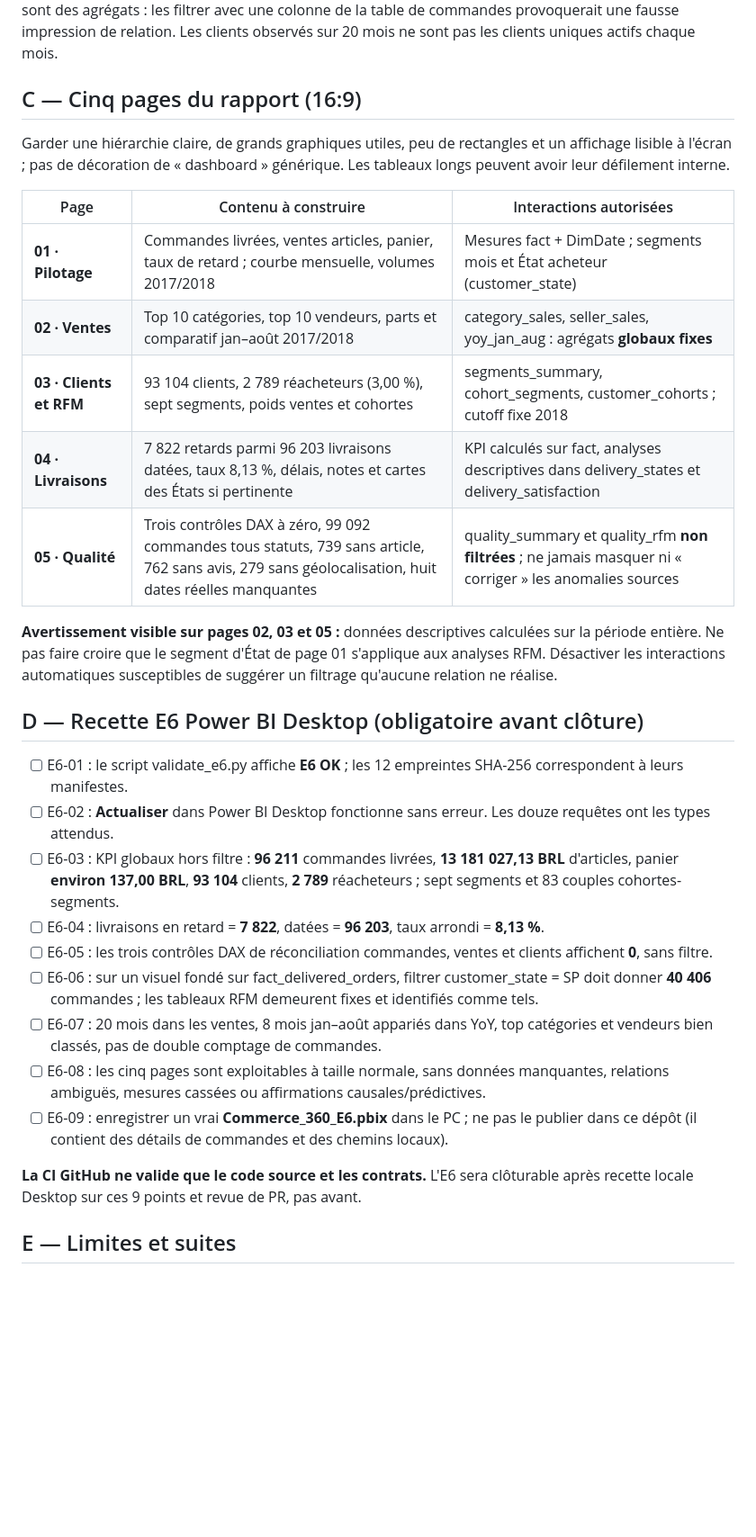
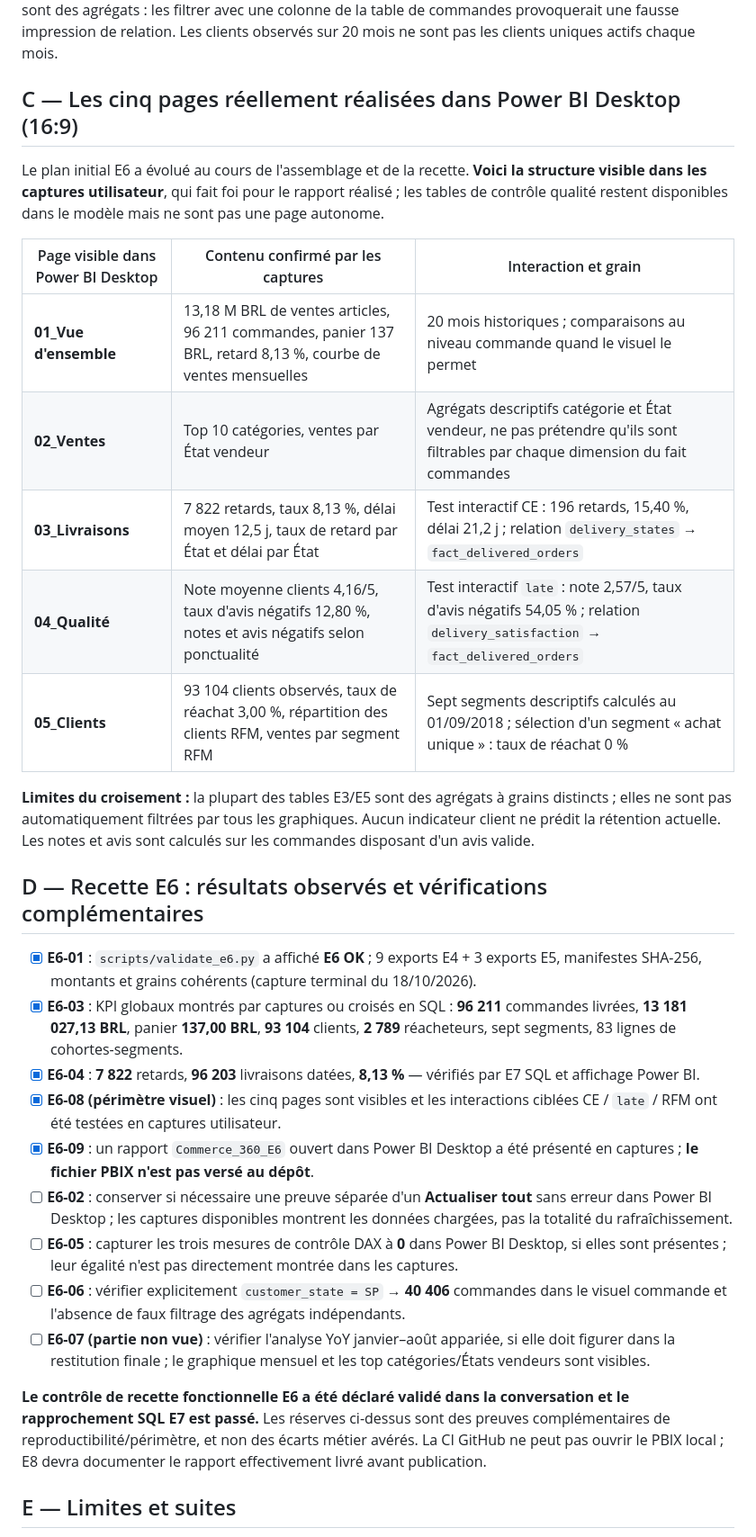
Before and after one commit to sogoyou8/commerce-360, a Markdown page: docs/e6-powerbi.md, the part around one of its changes. Shown at 90% size. Drawn GitHub-style; blank space fills up the shorter version.

Commit message:
chore(DATA): synchroniser documentation E6 dans branche E7 empilee

```diff
--- a/docs/e6-powerbi.md
+++ b/docs/e6-powerbi.md
@@ -45,33 +45,33 @@ Le script requiert les 9 exports et manifest.json dans .data/e4, ainsi que les 3
 
 **Attention au grain :** fact_delivered_orders = 1 ligne par commande livrée ; category_sales = 1 ligne par catégorie, seller_sales = 1 ligne par vendeur, segments_summary = 1 ligne par segment historique, cohort_segments = 1 ligne par couple cohorte-segment. Le nombre de commandes par catégorie et par vendeur **n'est pas additif** car une même commande peut traverser plusieurs groupes. Les exports E5 sont des agrégats : les filtrer avec une colonne de la table de commandes provoquerait une fausse impression de relation. Les clients observés sur 20 mois ne sont pas les clients uniques actifs chaque mois.
 
-## C — Cinq pages du rapport (16:9)
+## C — Les cinq pages réellement réalisées dans Power BI Desktop (16:9)
 
-Garder une hiérarchie claire, de grands graphiques utiles, peu de rectangles et un affichage lisible à l'écran ; pas de décoration de « dashboard » générique. Les tableaux longs peuvent avoir leur défilement interne.
+Le plan initial E6 a évolué au cours de l'assemblage et de la recette. **Voici la structure visible dans les captures utilisateur**, qui fait foi pour le rapport réalisé ; les tables de contrôle qualité restent disponibles dans le modèle mais ne sont pas une page autonome.
 
-| Page | Contenu à construire | Interactions autorisées |
+| Page visible dans Power BI Desktop | Contenu confirmé par les captures | Interaction et grain |
 |---|---|---|
-| **01 · Pilotage** | Commandes livrées, ventes articles, panier, taux de retard ; courbe mensuelle, volumes 2017/2018 | Mesures fact + DimDate ; segments mois et État acheteur (customer_state) |
-| **02 · Ventes** | Top 10 catégories, top 10 vendeurs, parts et comparatif jan–août 2017/2018 | category_sales, seller_sales, yoy_jan_aug : agrégats **globaux fixes** |
-| **03 · Clients et RFM** | 93 104 clients, 2 789 réacheteurs (3,00 %), sept segments, poids ventes et cohortes | segments_summary, cohort_segments, customer_cohorts ; cutoff fixe 2018 |
-| **04 · Livraisons** | 7 822 retards parmi 96 203 livraisons datées, taux 8,13 %, délais, notes et cartes des États si pertinente | KPI calculés sur fact, analyses descriptives dans delivery_states et delivery_satisfaction |
-| **05 · Qualité** | Trois contrôles DAX à zéro, 99 092 commandes tous statuts, 739 sans article, 762 sans avis, 279 sans géolocalisation, huit dates réelles manquantes | quality_summary et quality_rfm **non filtrées** ; ne jamais masquer ni « corriger » les anomalies sources |
+| **01_Vue d'ensemble** | 13,18 M BRL de ventes articles, 96 211 commandes, panier 137 BRL, retard 8,13 %, courbe de ventes mensuelles | 20 mois historiques ; comparaisons au niveau commande quand le visuel le permet |
+| **02_Ventes** | Top 10 catégories, ventes par État vendeur | Agrégats descriptifs catégorie et État vendeur, ne pas prétendre qu'ils sont filtrables par chaque dimension du fait commandes |
+| **03_Livraisons** | 7 822 retards, taux 8,13 %, délai moyen 12,5 j, taux de retard par État et délai par État | Test interactif CE : 196 retards, 15,40 %, délai 21,2 j ; relation `delivery_states` → `fact_delivered_orders` |
+| **04_Qualité** | Note moyenne clients 4,16/5, taux d'avis négatifs 12,80 %, notes et avis négatifs selon ponctualité | Test interactif `late` : note 2,57/5, taux d'avis négatifs 54,05 % ; relation `delivery_satisfaction` → `fact_delivered_orders` |
+| **05_Clients** | 93 104 clients observés, taux de réachat 3,00 %, répartition des clients RFM, ventes par segment RFM | Sept segments descriptifs calculés au 01/09/2018 ; sélection d'un segment « achat unique » : taux de réachat 0 % |
 
-**Avertissement visible sur pages 02, 03 et 05 :** données descriptives calculées sur la période entière. Ne pas faire croire que le segment d'État de page 01 s'applique aux analyses RFM. Désactiver les interactions automatiques susceptibles de suggérer un filtrage qu'aucune relation ne réalise.
+**Limites du croisement :** la plupart des tables E3/E5 sont des agrégats à grains distincts ; elles ne sont pas automatiquement filtrées par tous les graphiques. Aucun indicateur client ne prédit la rétention actuelle. Les notes et avis sont calculés sur les commandes disposant d'un avis valide.
 
-## D — Recette E6 Power BI Desktop (obligatoire avant clôture)
+## D — Recette E6 : résultats observés et vérifications complémentaires
 
-- [ ] E6-01 : le script validate_e6.py affiche **E6 OK** ; les 12 empreintes SHA-256 correspondent à leurs manifestes.
-- [ ] E6-02 : **Actualiser** dans Power BI Desktop fonctionne sans erreur. Les douze requêtes ont les types attendus.
-- [ ] E6-03 : KPI globaux hors filtre : **96 211** commandes livrées, **13 181 027,13 BRL** d'articles, panier **environ 137,00 BRL**, **93 104** clients, **2 789** réacheteurs ; sept segments et 83 couples cohortes-segments.
-- [ ] E6-04 : livraisons en retard = **7 822**, datées = **96 203**, taux arrondi = **8,13 %**.
-- [ ] E6-05 : les trois contrôles DAX de réconciliation commandes, ventes et clients affichent **0**, sans filtre.
-- [ ] E6-06 : sur un visuel fondé sur fact_delivered_orders, filtrer customer_state = SP doit donner **40 406** commandes ; les tableaux RFM demeurent fixes et identifiés comme tels.
-- [ ] E6-07 : 20 mois dans les ventes, 8 mois jan–août appariés dans YoY, top catégories et vendeurs bien classés, pas de double comptage de commandes.
-- [ ] E6-08 : les cinq pages sont exploitables à taille normale, sans données manquantes, relations ambiguës, mesures cassées ou affirmations causales/prédictives.
-- [ ] E6-09 : enregistrer un vrai **Commerce_360_E6.pbix** dans le PC ; ne pas le publier dans ce dépôt (il contient des détails de commandes et des chemins locaux).
+- [x] **E6-01** : `scripts/validate_e6.py` a affiché **E6 OK** ; 9 exports E4 + 3 exports E5, manifestes SHA-256, montants et grains cohérents (capture terminal du 18/10/2026).
+- [x] **E6-03** : KPI globaux montrés par captures ou croisés en SQL : **96 211** commandes livrées, **13 181 027,13 BRL**, panier **137,00 BRL**, **93 104** clients, **2 789** réacheteurs, sept segments, 83 lignes de cohortes-segments.
+- [x] **E6-04** : **7 822** retards, **96 203** livraisons datées, **8,13 %** — vérifiés par E7 SQL et affichage Power BI.
+- [x] **E6-08 (périmètre visuel)** : les cinq pages sont visibles et les interactions ciblées CE / `late` / RFM ont été testées en captures utilisateur.
+- [x] **E6-09** : un rapport `Commerce_360_E6` ouvert dans Power BI Desktop a été présenté en captures ; **le fichier PBIX n'est pas versé au dépôt**.
+- [ ] **E6-02** : conserver si nécessaire une preuve séparée d'un **Actualiser tout** sans erreur dans Power BI Desktop ; les captures disponibles montrent les données chargées, pas la totalité du rafraîchissement.
+- [ ] **E6-05** : capturer les trois mesures de contrôle DAX à **0** dans Power BI Desktop, si elles sont présentes ; leur égalité n'est pas directement montrée dans les captures.
+- [ ] **E6-06** : vérifier explicitement `customer_state = SP` → **40 406** commandes dans le visuel commande et l'absence de faux filtrage des agrégats indépendants.
+- [ ] **E6-07 (partie non vue)** : vérifier l'analyse YoY janvier–août appariée, si elle doit figurer dans la restitution finale ; le graphique mensuel et les top catégories/États vendeurs sont visibles.
 
-**La CI GitHub ne valide que le code source et les contrats.** L'E6 sera clôturable après recette locale Desktop sur ces 9 points et revue de PR, pas avant.
+**Le contrôle de recette fonctionnelle E6 a été déclaré validé dans la conversation et le rapprochement SQL E7 est passé.** Les réserves ci-dessus sont des preuves complémentaires de reproductibilité/périmètre, et non des écarts métier avérés. La CI GitHub ne peut pas ouvrir le PBIX local ; E8 devra documenter le rapport effectivement livré avant publication.
 
 ## E — Limites et suites
 
```
Also changed, not shown: other parts of docs/e6-powerbi.md (+2 -2 lines).
